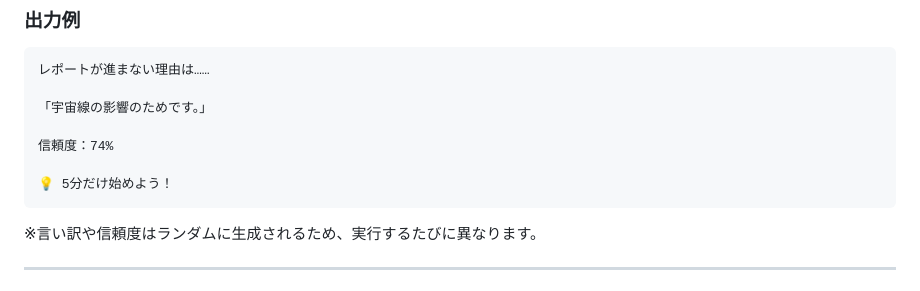
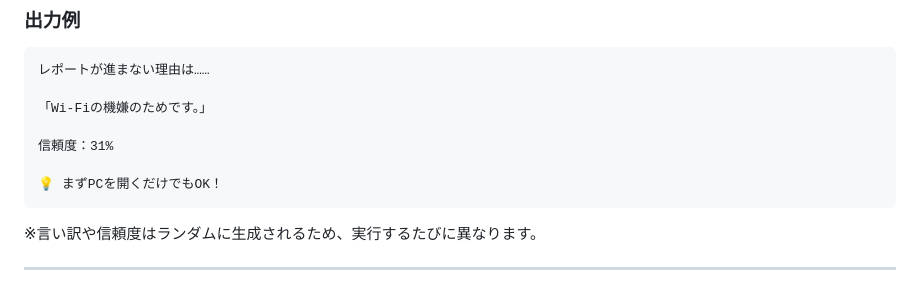
Before and after one commit to tkondo-ctrl/web-application-generated-by-ChatGPT, a Markdown page: README.md, the part around the change. Rendered like a GitHub page.

````diff
--- a/README.md
+++ b/README.md
@@ -145,11 +145,11 @@ docker compose down
 ```
 レポートが進まない理由は……
 
-「宇宙線の影響のためです。」
+「Wi-Fiの機嫌のためです。」
 
-信頼度：74%
+信頼度：31%
 
-💡 5分だけ始めよう！
+💡 まずPCを開くだけでもOK！
 ```
 
 ※言い訳や信頼度はランダムに生成されるため、実行するたびに異なります。
````
